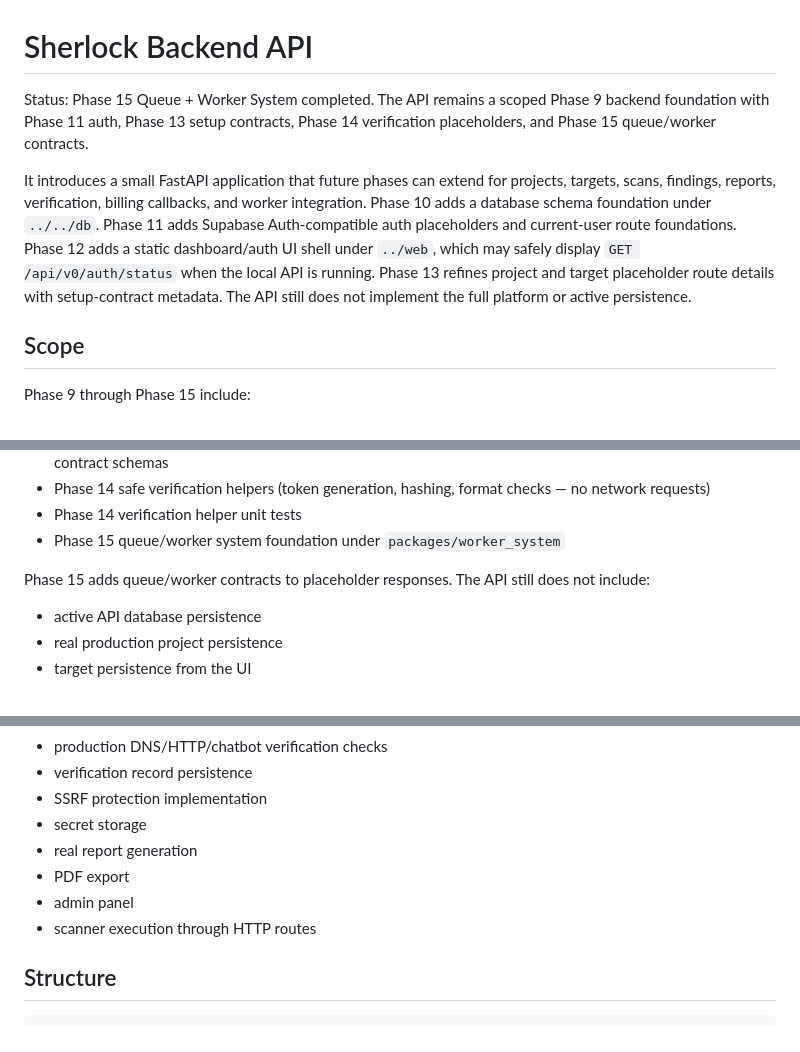
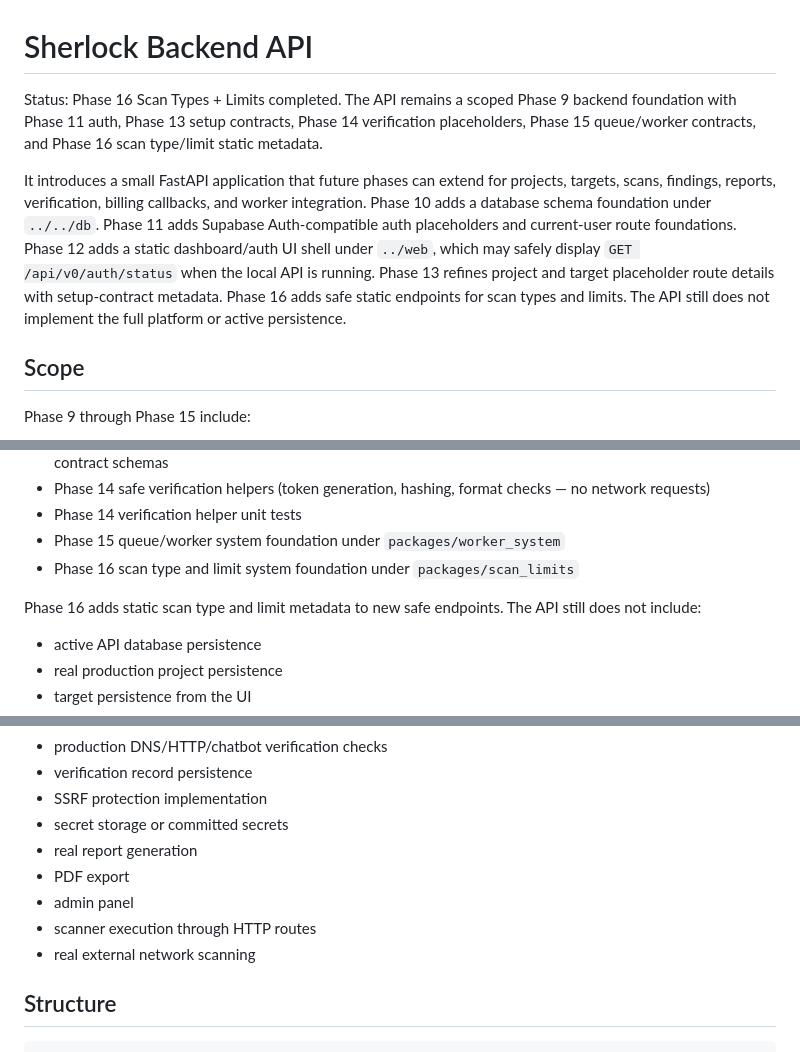
Before and after one commit to rudrasatani13/Sherlock, a Markdown page: apps/api/README.md, 3 parts joined by grey strips. Drawn GitHub-style.

Commit message:
docs: align READMEs with Phase 16 completion

```diff
--- a/apps/api/README.md
+++ b/apps/api/README.md
@@ -1,8 +1,8 @@
 # Sherlock Backend API
 
-Status: Phase 15 Queue + Worker System completed. The API remains a scoped Phase 9 backend foundation with Phase 11 auth, Phase 13 setup contracts, Phase 14 verification placeholders, and Phase 15 queue/worker contracts.
+Status: Phase 16 Scan Types + Limits completed. The API remains a scoped Phase 9 backend foundation with Phase 11 auth, Phase 13 setup contracts, Phase 14 verification placeholders, Phase 15 queue/worker contracts, and Phase 16 scan type/limit static metadata.
 
-It introduces a small FastAPI application that future phases can extend for projects, targets, scans, findings, reports, verification, billing callbacks, and worker integration. Phase 10 adds a database schema foundation under `../../db`. Phase 11 adds Supabase Auth-compatible auth placeholders and current-user route foundations. Phase 12 adds a static dashboard/auth UI shell under `../web`, which may safely display `GET /api/v0/auth/status` when the local API is running. Phase 13 refines project and target placeholder route details with setup-contract metadata. The API still does not implement the full platform or active persistence.
+It introduces a small FastAPI application that future phases can extend for projects, targets, scans, findings, reports, verification, billing callbacks, and worker integration. Phase 10 adds a database schema foundation under `../../db`. Phase 11 adds Supabase Auth-compatible auth placeholders and current-user route foundations. Phase 12 adds a static dashboard/auth UI shell under `../web`, which may safely display `GET /api/v0/auth/status` when the local API is running. Phase 13 refines project and target placeholder route details with setup-contract metadata. Phase 16 adds safe static endpoints for scan types and limits. The API still does not implement the full platform or active persistence.
 
 ## Scope
 
@@ -26,8 +26,9 @@ Phase 9 through Phase 15 include:
 - Phase 14 safe verification helpers (token generation, hashing, format checks — no network requests)
 - Phase 14 verification helper unit tests
 - Phase 15 queue/worker system foundation under `packages/worker_system`
+- Phase 16 scan type and limit system foundation under `packages/scan_limits`
 
-Phase 15 adds queue/worker contracts to placeholder responses. The API still does not include:
+Phase 16 adds static scan type and limit metadata to new safe endpoints. The API still does not include:
 
 - active API database persistence
 - real production project persistence
@@ -43,11 +44,12 @@ Phase 15 adds queue/worker contracts to placeholder responses. The API still doe
 - production DNS/HTTP/chatbot verification checks
 - verification record persistence
 - SSRF protection implementation
-- secret storage
+- secret storage or committed secrets
 - real report generation
 - PDF export
 - admin panel
 - scanner execution through HTTP routes
+- real external network scanning
 
 ## Structure
 
```
Also changed, not shown: other parts of apps/api/README.md (+4 -2 lines), README.md (+1 -0 lines), apps/web/README.md (+5 -4 lines).
